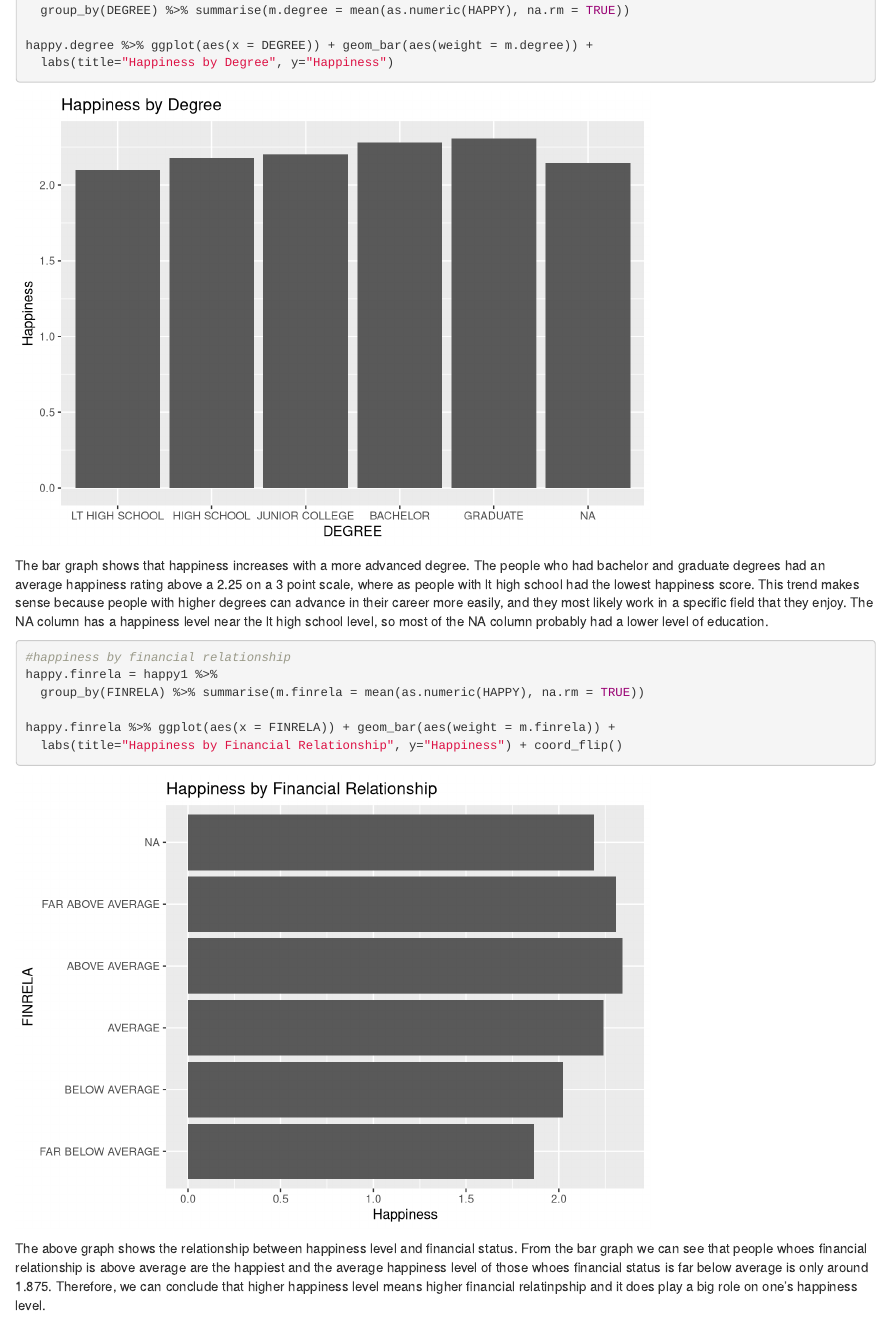
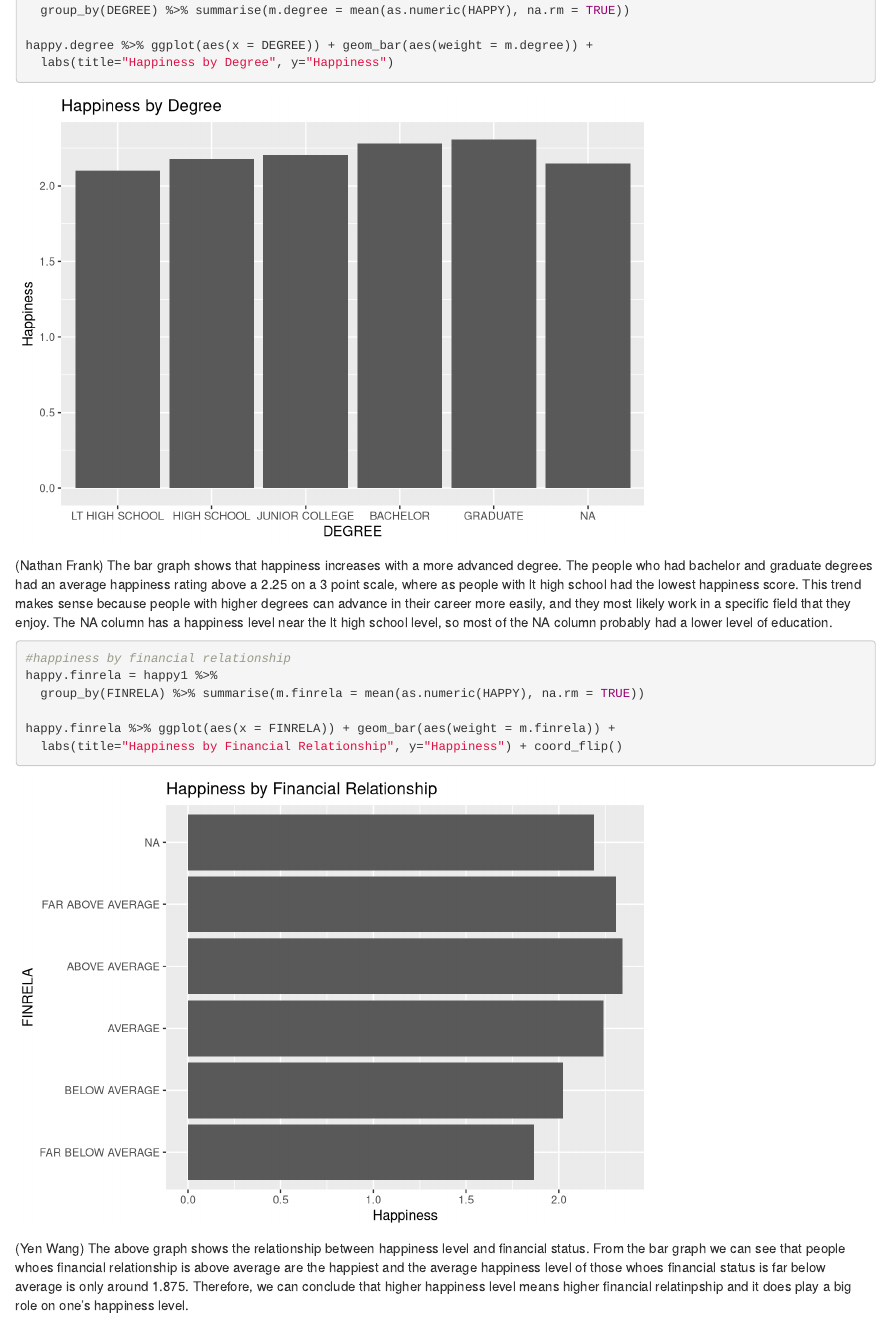
Before and after one commit to natefrank48/homework6, an R Markdown document (hw6.Rmd): the page in a window 1100 px wide, from 1560 px down before the commit and from 1590 px down after it, so that both start at the same text. Rendered offline with R 4.5, knitr and Pandoc, with nearby package versions; some code elsewhere in the file could not run offline.

````diff
--- a/hw6.Rmd
+++ b/hw6.Rmd
@@ -77,7 +79,7 @@
   labs(title="Happiness by Degree", y="Happiness")
 ```
 
-The bar graph shows that happiness increases with a more advanced degree. The people who had bachelor and graduate degrees had an average happiness rating above a 2.25 on a 3 point scale, where as people with lt high school had the lowest happiness score. This trend makes sense because people with higher degrees can advance in their career more easily, and they most likely work in a specific field that they enjoy. The NA column has a happiness level near the lt high school level, so most of the NA column probably had a lower level of education.
+(Nathan Frank) The bar graph shows that happiness increases with a more advanced degree. The people who had bachelor and graduate degrees had an average happiness rating above a 2.25 on a 3 point scale, where as people with lt high school had the lowest happiness score. This trend makes sense because people with higher degrees can advance in their career more easily, and they most likely work in a specific field that they enjoy. The NA column has a happiness level near the lt high school level, so most of the NA column probably had a lower level of education.
 
 ```{r}
 #happiness by financial relationship
@@ -89,4 +91,4 @@
 ```
 
 
-The above graph shows the relationship between happiness level and financial status. From the bar graph we can see that people whoes financial relationship is above average are the happiest and the average happiness level of those whoes financial status is far below average is only around 1.875. Therefore, we can conclude that higher happiness level means higher financial relatinpship and it does play a big role on one's happiness level.
+(Yen Wang) The above graph shows the relationship between happiness level and financial status. From the bar graph we can see that people whoes financial relationship is above average are the happiest and the average happiness level of those whoes financial status is far below average is only around 1.875. Therefore, we can conclude that higher happiness level means higher financial relatinpship and it does play a big role on one's happiness level.
````
Also changed, not shown: hw6.html, hw6.Rmd (2 more changed lines).
